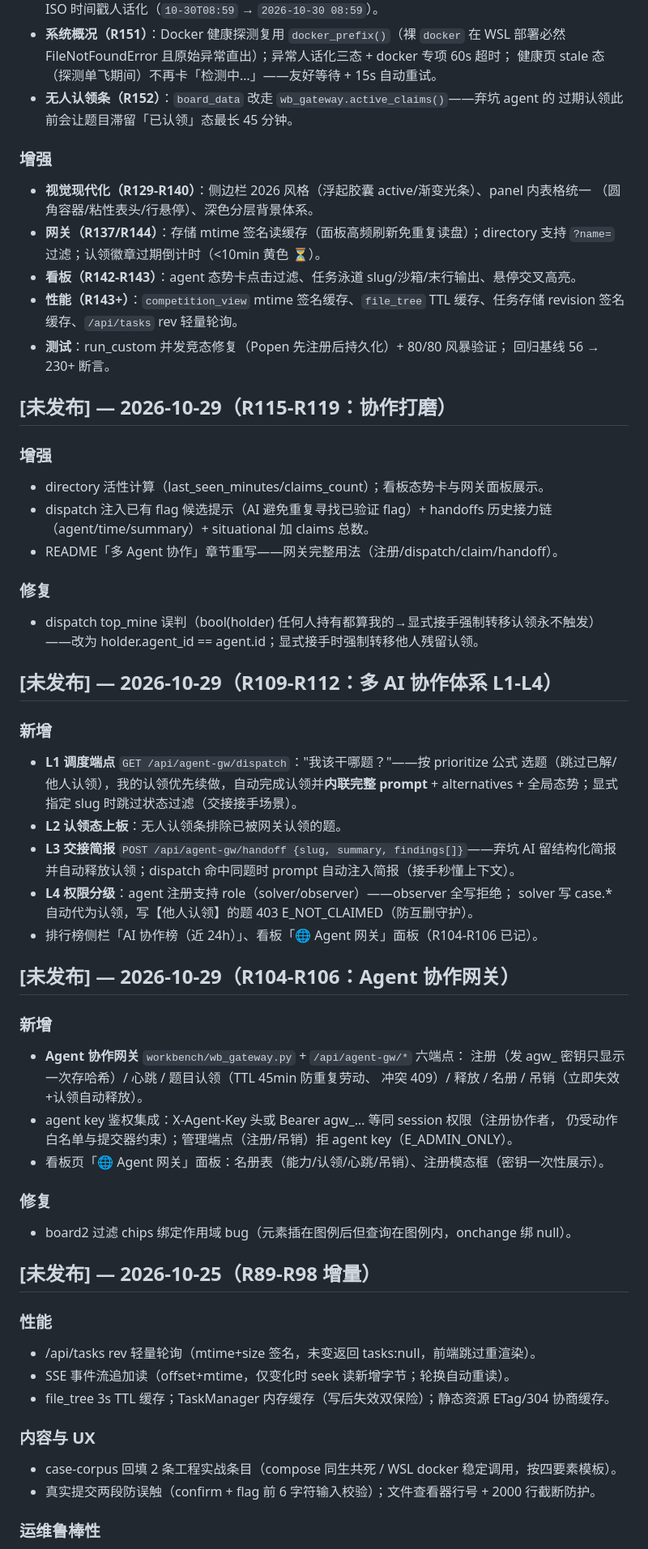
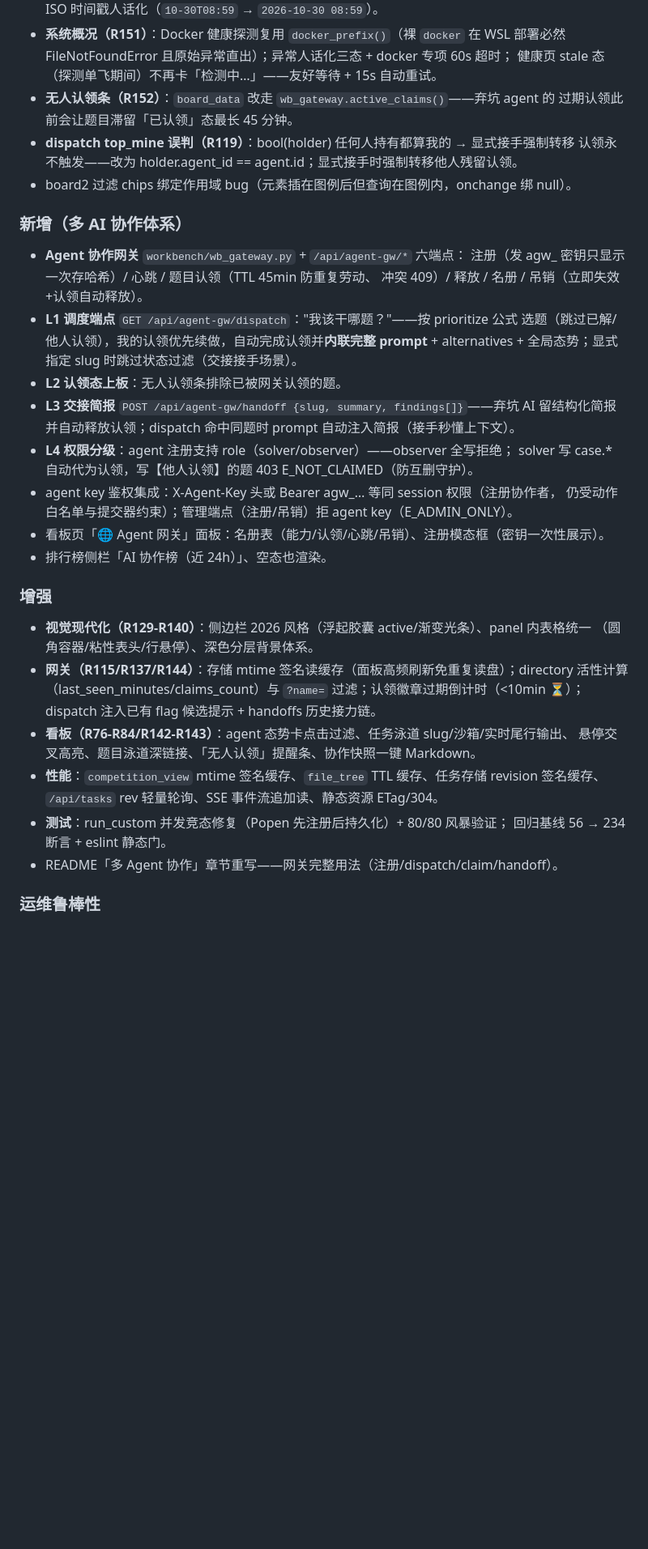
Before and after one commit to LceAn/solve-ai-ctf, a Markdown page: CHANGELOG.md, the part around one of its changes. Shown at 81% size. Drawn GitHub-style; blank space fills up the shorter version.

```diff
--- a/CHANGELOG.md
+++ b/CHANGELOG.md
@@ -17,33 +26,14 @@
   健康页 stale 态（探测单飞期间）不再卡「检测中…」——友好等待 + 15s 自动重试。
 - **无人认领条（R152）**：`board_data` 改走 `wb_gateway.active_claims()`——弃坑 agent 的
   过期认领此前会让题目滞留「已认领」态最长 45 分钟。
+- **dispatch top_mine 误判（R119）**：bool(holder) 任何人持有都算我的 → 显式接手强制转移
+  认领永不触发——改为 holder.agent_id == agent.id；显式接手时强制转移他人残留认领。
+- board2 过滤 chips 绑定作用域 bug（元素插在图例后但查询在图例内，onchange 绑 null）。
 
-### 增强
-- **视觉现代化（R129-R140）**：侧边栏 2026 风格（浮起胶囊 active/渐变光条）、panel 内表格统一
-  （圆角容器/粘性表头/行悬停）、深色分层背景体系。
-- **网关（R137/R144）**：存储 mtime 签名读缓存（面板高频刷新免重复读盘）；directory 支持
-  `?name=` 过滤；认领徽章过期倒计时（<10min 黄色 ⏳）。
-- **看板（R142-R143）**：agent 态势卡点击过滤、任务泳道 slug/沙箱/末行输出、悬停交叉高亮。
-- **性能（R143+）**：`competition_view` mtime 签名缓存、`file_tree` TTL 缓存、任务存储
-  revision 签名缓存、`/api/tasks` rev 轻量轮询。
-- **测试**：run_custom 并发竞态修复（Popen 先注册后持久化）+ 80/80 风暴验证；
-  回归基线 56 → 230+ 断言。
-
-## [未发布] — 2026-10-29（R115-R119：协作打磨）
-
-### 增强
-- directory 活性计算（last_seen_minutes/claims_count）；看板态势卡与网关面板展示。
-- dispatch 注入已有 flag 候选提示（AI 避免重复寻找已验证 flag）+ handoffs 历史接力链
-  （agent/time/summary）+ situational 加 claims 总数。
-- README「多 Agent 协作」章节重写——网关完整用法（注册/dispatch/claim/handoff）。
-
-### 修复
-- dispatch top_mine 误判（bool(holder) 任何人持有都算我的→显式接手强制转移认领永不触发）
-  ——改为 holder.agent_id == agent.id；显式接手时强制转移他人残留认领。
-
-## [未发布] — 2026-10-29（R109-R112：多 AI 协作体系 L1-L4）
-
-### 新增
+### 新增（多 AI 协作体系）
+- **Agent 协作网关** `workbench/wb_gateway.py` + `/api/agent-gw/*` 六端点：
+  注册（发 agw_ 密钥只显示一次存哈希）/ 心跳 / 题目认领（TTL 45min 防重复劳动、
+  冲突 409）/ 释放 / 名册 / 吊销（立即失效+认领自动释放）。
 - **L1 调度端点** `GET /api/agent-gw/dispatch`："我该干哪题？"——按 prioritize 公式
   选题（跳过已解/他人认领），我的认领优先续做，自动完成认领并**内联完整 prompt** +
   alternatives + 全局态势；显式指定 slug 时跳过状态过滤（交接接手场景）。
@@ -52,30 +42,23 @@
   留结构化简报并自动释放认领；dispatch 命中同题时 prompt 自动注入简报（接手秒懂上下文）。
 - **L4 权限分级**：agent 注册支持 role（solver/observer）——observer 全写拒绝；
   solver 写 case.* 自动代为认领，写【他人认领】的题 403 E_NOT_CLAIMED（防互删守护）。
-- 排行榜侧栏「AI 协作榜（近 24h）」、看板「🌐 Agent 网关」面板（R104-R106 已记）。
-
-## [未发布] — 2026-10-29（R104-R106：Agent 协作网关）
-
-### 新增
-- **Agent 协作网关** `workbench/wb_gateway.py` + `/api/agent-gw/*` 六端点：
-  注册（发 agw_ 密钥只显示一次存哈希）/ 心跳 / 题目认领（TTL 45min 防重复劳动、
-  冲突 409）/ 释放 / 名册 / 吊销（立即失效+认领自动释放）。
 - agent key 鉴权集成：X-Agent-Key 头或 Bearer agw_… 等同 session 权限（注册协作者，
   仍受动作白名单与提交器约束）；管理端点（注册/吊销）拒 agent key（E_ADMIN_ONLY）。
 - 看板页「🌐 Agent 网关」面板：名册表（能力/认领/心跳/吊销）、注册模态框（密钥一次性展示）。
+- 排行榜侧栏「AI 协作榜（近 24h）」、空态也渲染。
 
-### 修复
-- board2 过滤 chips 绑定作用域 bug（元素插在图例后但查询在图例内，onchange 绑 null）。
-
-## [未发布] — 2026-10-25（R89-R98 增量）
-
-### 性能
-- /api/tasks rev 轻量轮询（mtime+size 签名，未变返回 tasks:null，前端跳过重渲染）。
-- SSE 事件流追加读（offset+mtime，仅变化时 seek 读新增字节；轮换自动重读）。
-- file_tree 3s TTL 缓存；TaskManager 内存缓存（写后失效双保险）；静态资源 ETag/304 协商缓存。
-
-### 内容与 UX
-- case-corpus 回填 2 条工程实战条目（compose 同生共死 / WSL docker 稳定调用，按四要素模板）。
-- 真实提交两段防误触（confirm + flag 前 6 字符输入校验）；文件查看器行号 + 2000 行截断防护。
+### 增强
+- **视觉现代化（R129-R140）**：侧边栏 2026 风格（浮起胶囊 active/渐变光条）、panel 内表格统一
+  （圆角容器/粘性表头/行悬停）、深色分层背景体系。
+- **网关（R115/R137/R144）**：存储 mtime 签名读缓存（面板高频刷新免重复读盘）；directory
+  活性计算（last_seen_minutes/claims_count）与 `?name=` 过滤；认领徽章过期倒计时（<10min ⏳）；
+  dispatch 注入已有 flag 候选提示 + handoffs 历史接力链。
+- **看板（R76-R84/R142-R143）**：agent 态势卡点击过滤、任务泳道 slug/沙箱/实时尾行输出、
+  悬停交叉高亮、题目泳道深链接、「无人认领」提醒条、协作快照一键 Markdown。
+- **性能**：`competition_view` mtime 签名缓存、`file_tree` TTL 缓存、任务存储 revision 签名缓存、
+  `/api/tasks` rev 轻量轮询、SSE 事件流追加读、静态资源 ETag/304。
+- **测试**：run_custom 并发竞态修复（Popen 先注册后持久化）+ 80/80 风暴验证；
+  回归基线 56 → 234 断言 + eslint 静态门。
+- README「多 Agent 协作」章节重写——网关完整用法（注册/dispatch/claim/handoff）。
 
 ### 运维鲁棒性
```
Also changed, not shown: other parts of CHANGELOG.md (+14 -17 lines), README.md (+1 -1 lines), docs/ITERATIONS.md (+9 -0 lines).
